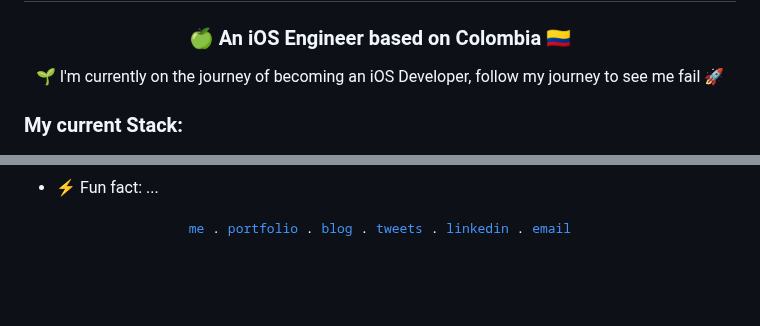
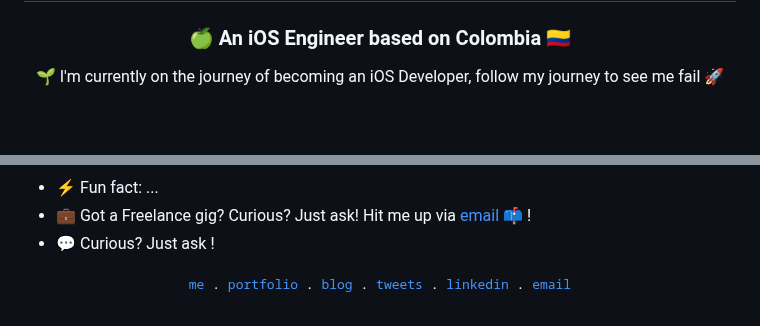
Before and after one commit to josecaldev/josecaldev, a Markdown page: README.md, 2 parts joined by grey strips. Drawn GitHub-style; blank space fills up the shorter version.

```diff
--- a/README.md
+++ b/README.md
@@ -1,5 +1,4 @@
 <h1 align="center">Hi 👋, I'm Juan José Calderón</h1>
 <h3 align="center">🍏 An iOS Engineer based on Colombia 🇨🇴</h3>
 <p align="center">🌱 I'm currently on the journey of becoming an iOS Developer, follow my journey to see me fail 🚀</p>
-<h3 align="left">My current Stack:</h3>
 
@@ -48,5 +32,7 @@
 
 - ⚡ Fun fact: ...
+- 💼 Got a Freelance gig? Curious? Just ask! Hit me up via <a href="mailto:work@josecaldev.com">email </a> 📫 !
+- 💬 Curious? Just ask !
 
 <p align="center">
    <samp>
```
Also changed, not shown: other parts of README.md (+23 -38 lines).
